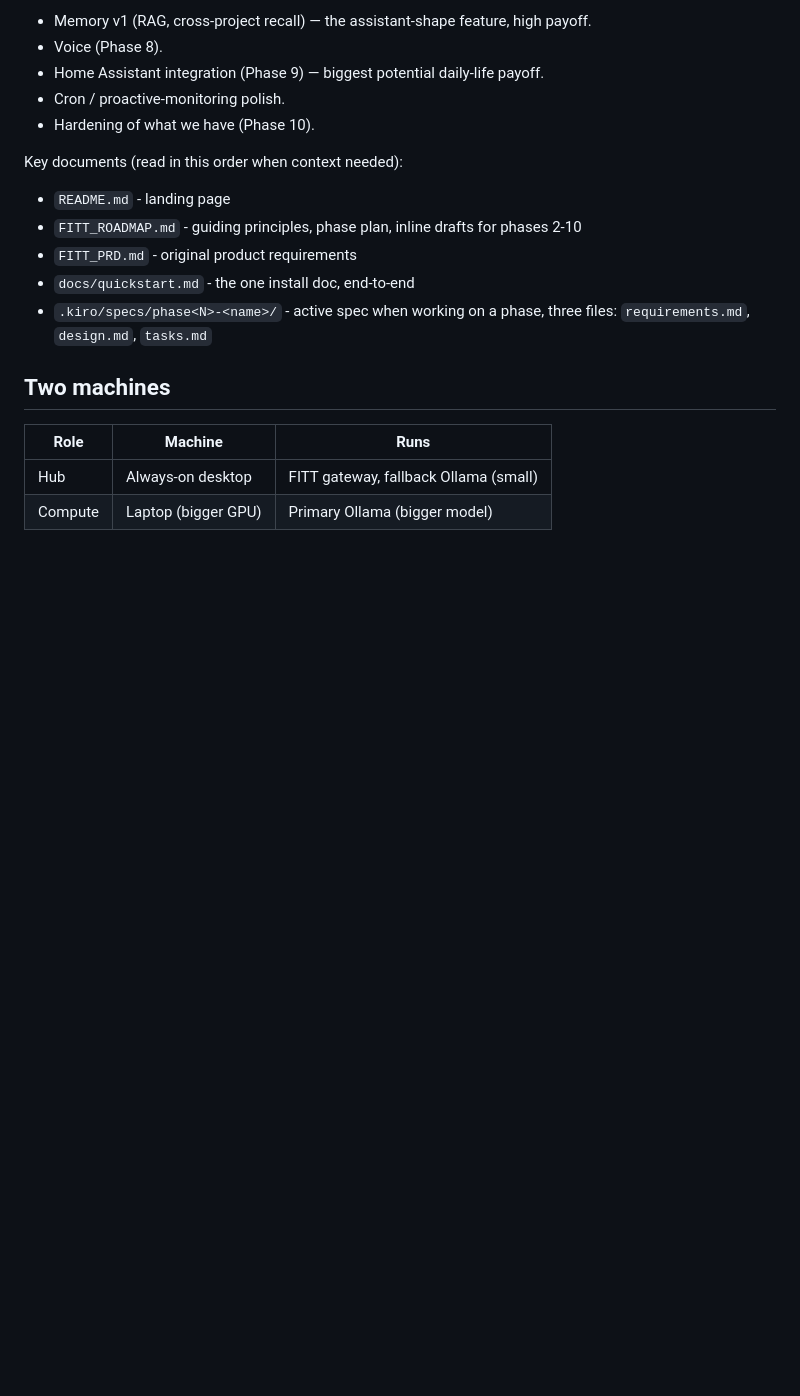
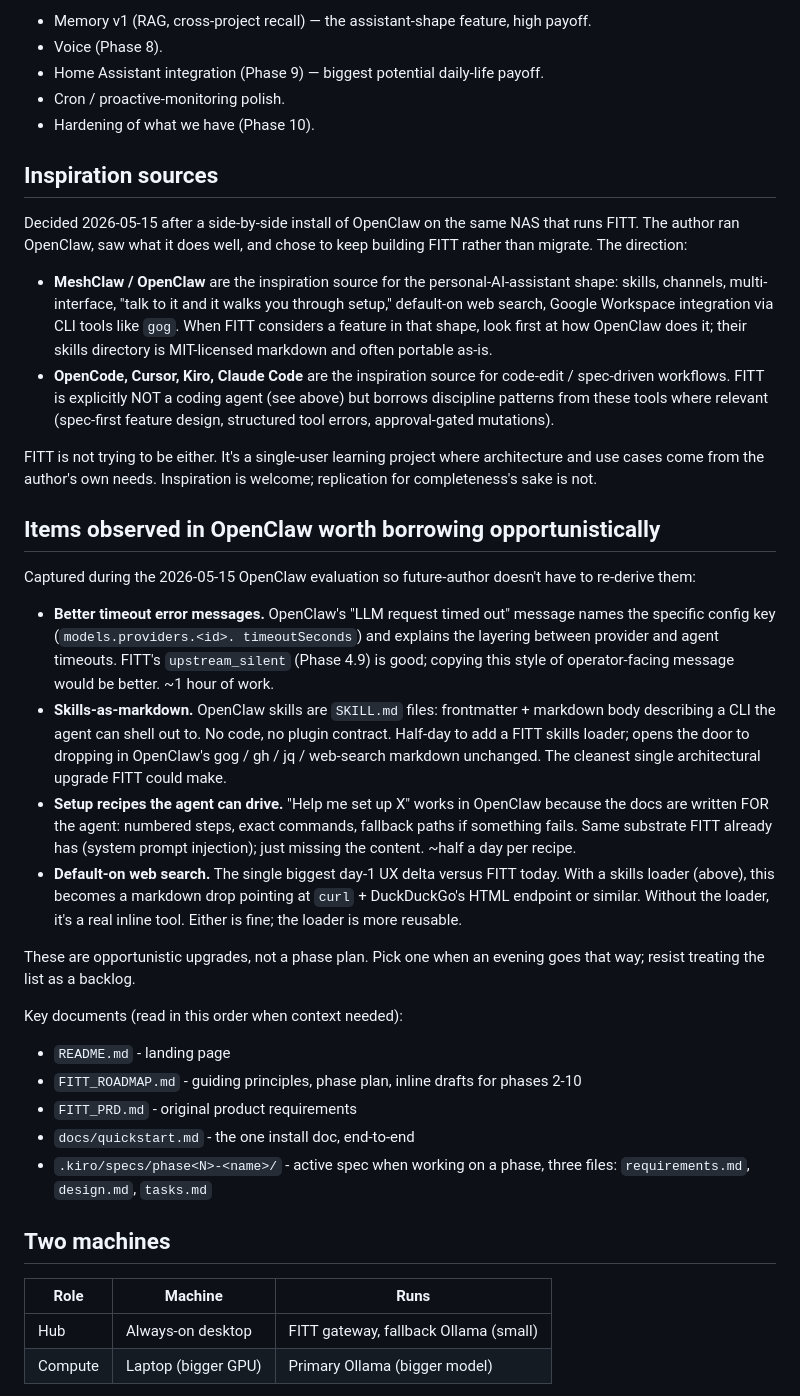
Before and after one commit to qam4/fitt, a Markdown page: .kiro/steering/project-overview.md, the part around the change. Drawn GitHub-style; blank space fills up the shorter version.

Commit message:
Document inspiration sources and "live with it" inflection
Captures the decision made 2026-05-15 after a side-by-side
install of OpenClaw on the NAS that runs FITT: keep
building FITT, draw inspiration from MeshClaw/OpenClaw for
personal-AI-assistant patterns and from coding agents for
code-side workflows. FITT is not trying to be either.

Two changes:

* .kiro/steering/project-overview.md gains an
  "Inspiration sources" section and an "Items observed in
  OpenClaw worth borrowing opportunistically" pick-list:
  better timeout error messages, skills-as-markdown,
  agent-driven setup recipes, default-on web search.
  Captured here so future-author doesn't re-derive the
  list every few months.

* FITT_ROADMAP.md gains a parallel "Inspiration sources"
  paragraph after the guiding principles, and notes that
  by Phase 4.9 the architectural backbone is done — what
  remains is opportunistic additions, not phased
  execution. The shift from "execute the next phase" to
  "live with it and add things when an evening goes that
  way" is the right shift for now.

No code change. Steering + docs only.

```diff
--- a/.kiro/steering/project-overview.md
+++ b/.kiro/steering/project-overview.md
@@ -67,6 +67,76 @@ This rules in:
   potential daily-life payoff.
 - Cron / proactive-monitoring polish.
 - Hardening of what we have (Phase 10).
+
+## Inspiration sources
+
+Decided 2026-05-15 after a side-by-side install of
+OpenClaw on the same NAS that runs FITT. The author
+ran OpenClaw, saw what it does well, and chose to
+keep building FITT rather than migrate. The
+direction:
+
+- **MeshClaw / OpenClaw** are the inspiration source
+  for the personal-AI-assistant shape: skills,
+  channels, multi-interface, "talk to it and it
+  walks you through setup," default-on web search,
+  Google Workspace integration via CLI tools like
+  `gog`. When FITT considers a feature in that
+  shape, look first at how OpenClaw does it; their
+  skills directory is MIT-licensed markdown and
+  often portable as-is.
+- **OpenCode, Cursor, Kiro, Claude Code** are the
+  inspiration source for code-edit / spec-driven
+  workflows. FITT is explicitly NOT a coding agent
+  (see above) but borrows discipline patterns from
+  these tools where relevant (spec-first feature
+  design, structured tool errors, approval-gated
+  mutations).
+
+FITT is not trying to be either. It's a single-user
+learning project where architecture and use cases
+come from the author's own needs. Inspiration is
+welcome; replication for completeness's sake is not.
+
+## Items observed in OpenClaw worth borrowing opportunistically
+
+Captured during the 2026-05-15 OpenClaw evaluation
+so future-author doesn't have to re-derive them:
+
+- **Better timeout error messages.** OpenClaw's
+  "LLM request timed out" message names the
+  specific config key (`models.providers.<id>.
+  timeoutSeconds`) and explains the layering
+  between provider and agent timeouts. FITT's
+  `upstream_silent` (Phase 4.9) is good; copying
+  this style of operator-facing message would be
+  better. ~1 hour of work.
+- **Skills-as-markdown.** OpenClaw skills are
+  `SKILL.md` files: frontmatter + markdown body
+  describing a CLI the agent can shell out to. No
+  code, no plugin contract. Half-day to add a FITT
+  skills loader; opens the door to dropping in
+  OpenClaw's gog / gh / jq / web-search markdown
+  unchanged. The cleanest single architectural
+  upgrade FITT could make.
+- **Setup recipes the agent can drive.** "Help me
+  set up X" works in OpenClaw because the docs are
+  written FOR the agent: numbered steps, exact
+  commands, fallback paths if something fails.
+  Same substrate FITT already has (system prompt
+  injection); just missing the content. ~half a
+  day per recipe.
+- **Default-on web search.** The single biggest
+  day-1 UX delta versus FITT today. With a skills
+  loader (above), this becomes a markdown drop
+  pointing at `curl` + DuckDuckGo's HTML endpoint
+  or similar. Without the loader, it's a real
+  inline tool. Either is fine; the loader is more
+  reusable.
+
+These are opportunistic upgrades, not a phase plan.
+Pick one when an evening goes that way; resist
+treating the list as a backlog.
 
 Key documents (read in this order when context needed):
 
```
Also changed, not shown: FITT_ROADMAP.md (+11 -0 lines).
